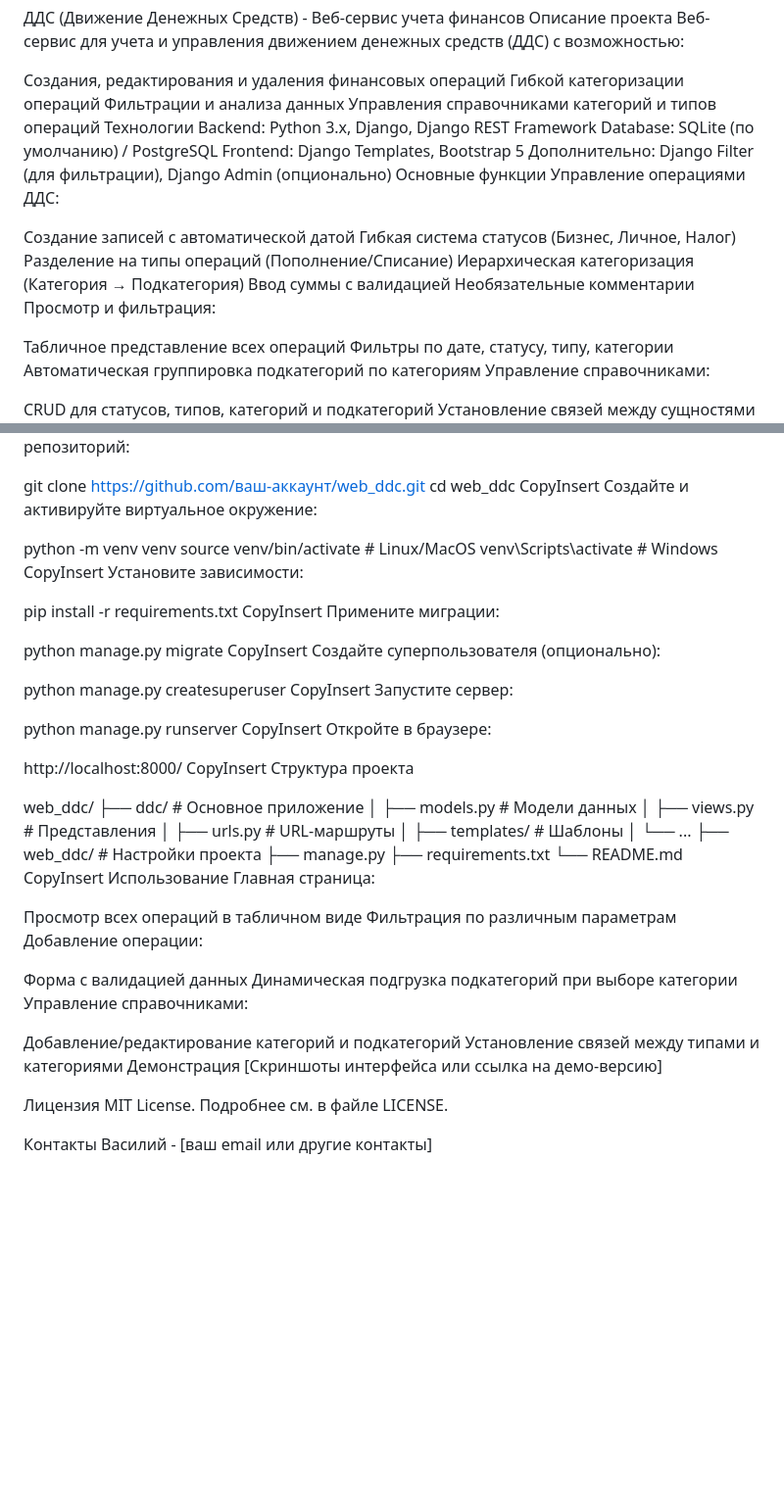
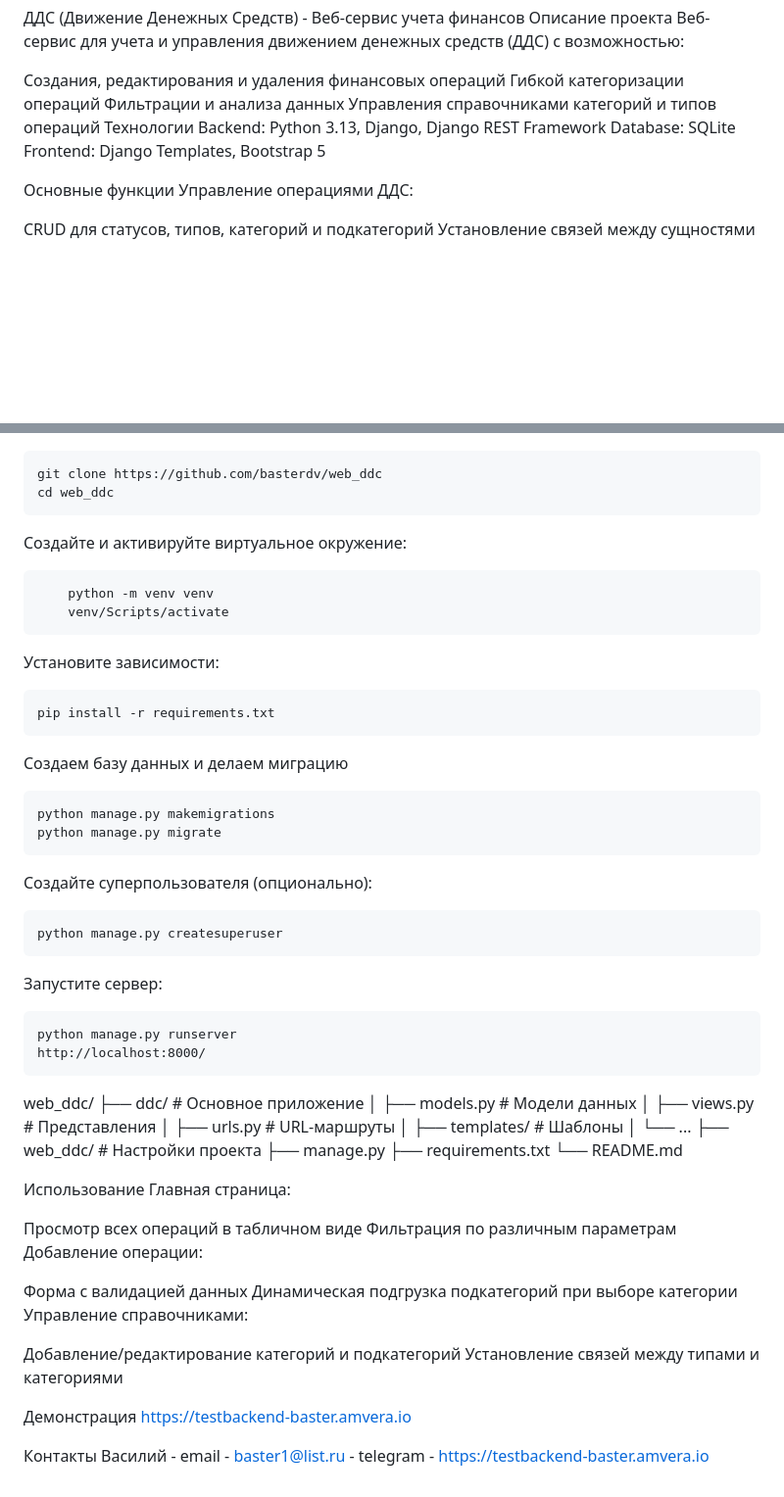
Before and after one commit to basterdv/web_ddc, a Markdown page: README.md, 2 parts joined by grey strips. Shown at 98% size. Drawn GitHub-style; blank space fills up the shorter version.

Commit message:
Редактирование

````diff
--- a/README.md
+++ b/README.md
@@ -7,25 +7,13 @@
 Фильтрации и анализа данных
 Управления справочниками категорий и типов операций
 Технологии
-Backend: Python 3.x, Django, Django REST Framework
-Database: SQLite (по умолчанию) / PostgreSQL
+Backend: Python 3.13, Django, Django REST Framework
+Database: SQLite
 Frontend: Django Templates, Bootstrap 5
-Дополнительно: Django Filter (для фильтрации), Django Admin (опционально)
+
 Основные функции
 Управление операциями ДДС:
 
-Создание записей с автоматической датой
-Гибкая система статусов (Бизнес, Личное, Налог)
-Разделение на типы операций (Пополнение/Списание)
-Иерархическая категоризация (Категория → Подкатегория)
-Ввод суммы с валидацией
-Необязательные комментарии
-Просмотр и фильтрация:
-
-Табличное представление всех операций
-Фильтры по дате, статусу, типу, категории
-Автоматическая группировка подкатегорий по категориям
-Управление справочниками:
 
 CRUD для статусов, типов, категорий и подкатегорий
 Установление связей между сущностями
@@ -37,35 +27,38 @@ pip
 Клонируйте репозиторий:
 
-git clone https://github.com/ваш-аккаунт/web_ddc.git
+```
+git clone https://github.com/basterdv/web_ddc
 cd web_ddc
-CopyInsert
+```
+
 Создайте и активируйте виртуальное окружение:
+```
+    python -m venv venv
+    venv/Scripts/activate
+```
 
-python -m venv venv
-source venv/bin/activate  # Linux/MacOS
-venv\Scripts\activate     # Windows
-CopyInsert
 Установите зависимости:
+```
+pip install -r requirements.txt
+```
 
-pip install -r requirements.txt
-CopyInsert
-Примените миграции:
+Создаем базу данных и делаем миграцию
+```
+python manage.py makemigrations
+python manage.py migrate
+```
 
-python manage.py migrate
-CopyInsert
 Создайте суперпользователя (опционально):
+```
+python manage.py createsuperuser
+```
 
-python manage.py createsuperuser
-CopyInsert
 Запустите сервер:
+```
+python manage.py runserver
+http://localhost:8000/
+```
 
-python manage.py runserver
-CopyInsert
-Откройте в браузере:
-
-http://localhost:8000/
-CopyInsert
-Структура проекта
 
 web_ddc/
 ├── ddc/                  # Основное приложение
@@ -78,7 +71,8 @@ web_ddc/
 ├── manage.py
 ├── requirements.txt
 └── README.md
-CopyInsert
+
+
 Использование
 Главная страница:
 
@@ -92,11 +86,12 @@ CopyInsert
 
 Добавление/редактирование категорий и подкатегорий
 Установление связей между типами и категориями
+
 Демонстрация
-[Скриншоты интерфейса или ссылка на демо-версию]
+https://testbackend-baster.amvera.io
 
-Лицензия
-MIT License. Подробнее см. в файле LICENSE.
+
 
 Контакты
-Василий - [ваш email или другие контакты]
+Василий - email    - baster1@list.ru
+        - telegram - https://testbackend-baster.amvera.io
````
Also changed, not shown: other parts of README.md (+3 -1 lines).
